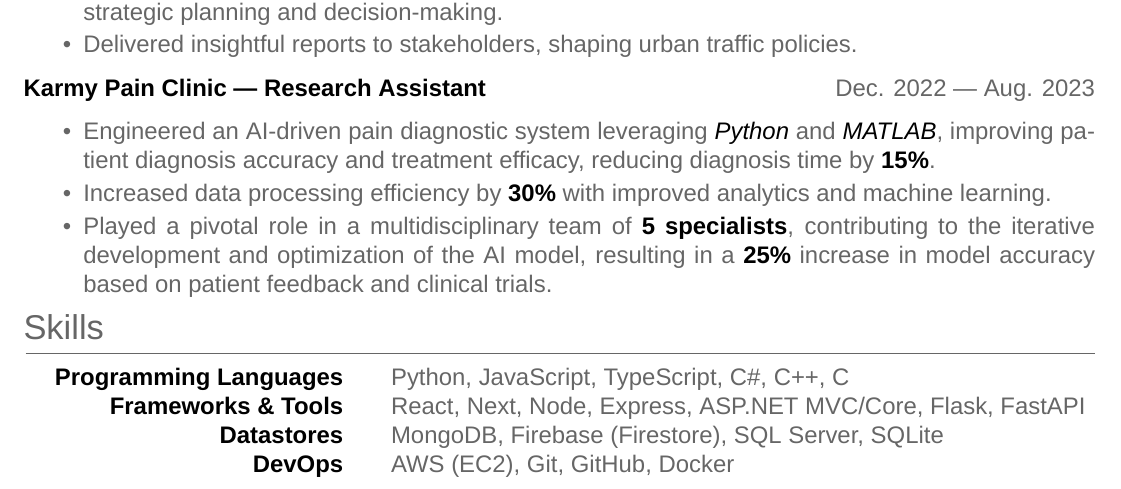
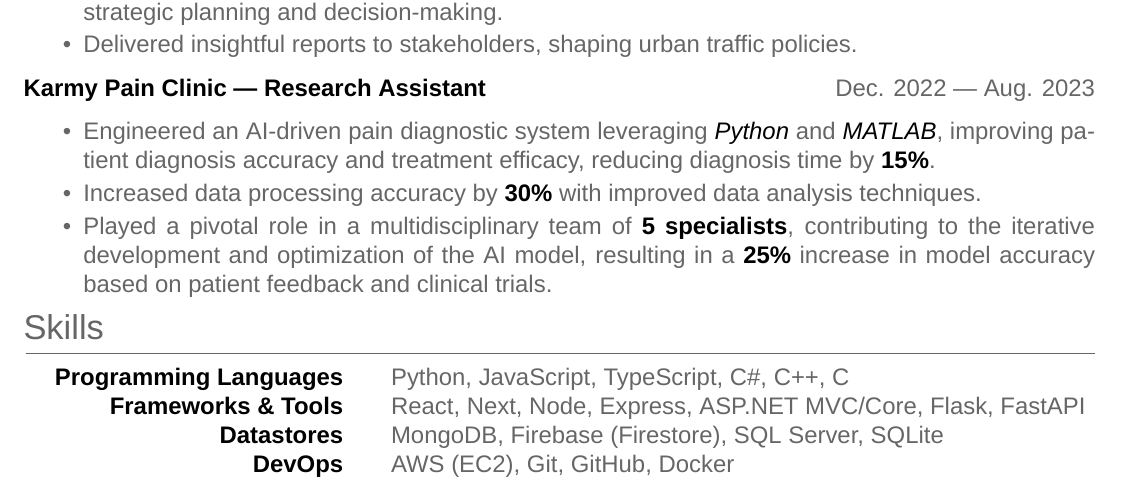
Before and after one commit to pixelfox01/resume, a LaTeX CV (resume.tex): part of the page, cut so that both start at the same text. Compiled offline with XeLaTeX; a missing font is replaced by an installed copy or a similar font.

Commit message:
Update: Experience description

```diff
--- a/resume.tex
+++ b/resume.tex
@@ -103,8 +103,8 @@
           \textcolor{imptextblack}{\textit{MATLAB}}, improving patient diagnosis accuracy
           and treatment efficacy, reducing diagnosis time by
           \textcolor{imptextblack}{\textbf{15\%}}.
-    \item Increased data processing efficiency by \textcolor{imptextblack}{\textbf{30\%}}
-          with improved analytics and machine learning.
+    \item Increased data processing accuracy by \textcolor{imptextblack}{\textbf{30\%}}
+          with improved data analysis techniques.
     \item Played a pivotal role in a multidisciplinary team of
           \textcolor{imptextblack}{\textbf{5 specialists}}, contributing to the iterative
           development and optimization of the AI model, resulting in a
```
Also changed, not shown: resume.pdf.
